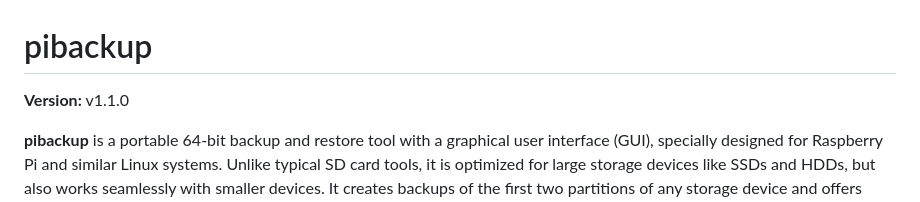
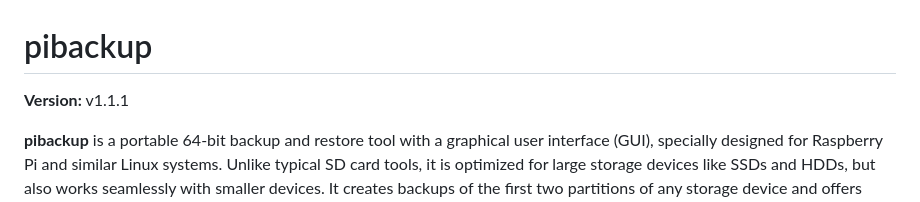
Before and after one commit to RaspberryFpc/pibackup, a Markdown page: README.md, the part around the change. Rendered like a GitHub page.

```diff
--- a/README.md
+++ b/README.md
@@ -1,5 +1,5 @@
 # pibackup
-**Version:** v1.1.0
+**Version:** v1.1.1
 
 **pibackup** is a portable 64-bit backup and restore tool with a graphical user interface (GUI), specially designed for Raspberry Pi and similar Linux systems.
 Unlike typical SD card tools, it is optimized for large storage devices like SSDs and HDDs, but also works seamlessly with smaller devices.
```
